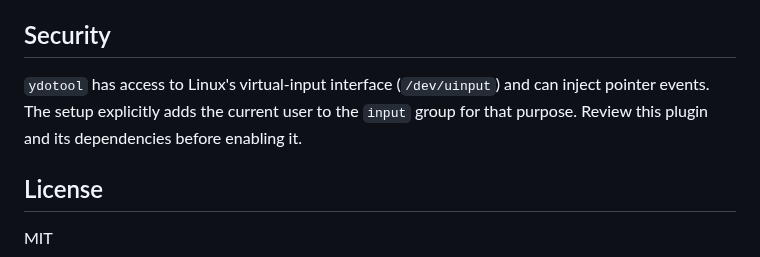
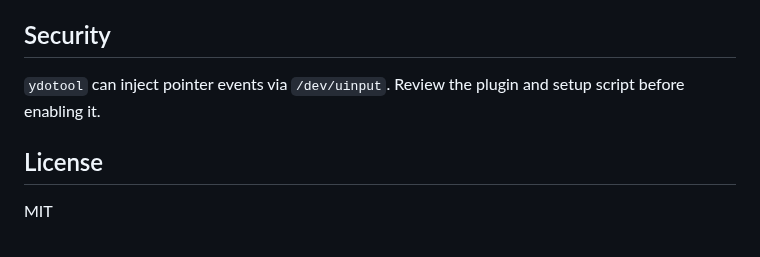
Before and after one commit to frostmute/omarchy-omaglide, a Markdown page: README.md, the part around one of its changes. Rendered like a GitHub page.

```diff
--- a/README.md
+++ b/README.md
@@ -68,10 +32,7 @@ membership only if you no longer need them.
 
 ## Security
 
-`ydotool` has access to Linux's virtual-input interface (`/dev/uinput`) and can
-inject pointer events. The setup explicitly adds the current user to the
-`input` group for that purpose. Review this plugin and its dependencies before
-enabling it.
+`ydotool` can inject pointer events via `/dev/uinput`. Review the plugin and setup script before enabling it.
 
 ## License
 
```
Also changed, not shown: other parts of README.md (+9 -45 lines), preview.png, 3 other files.
